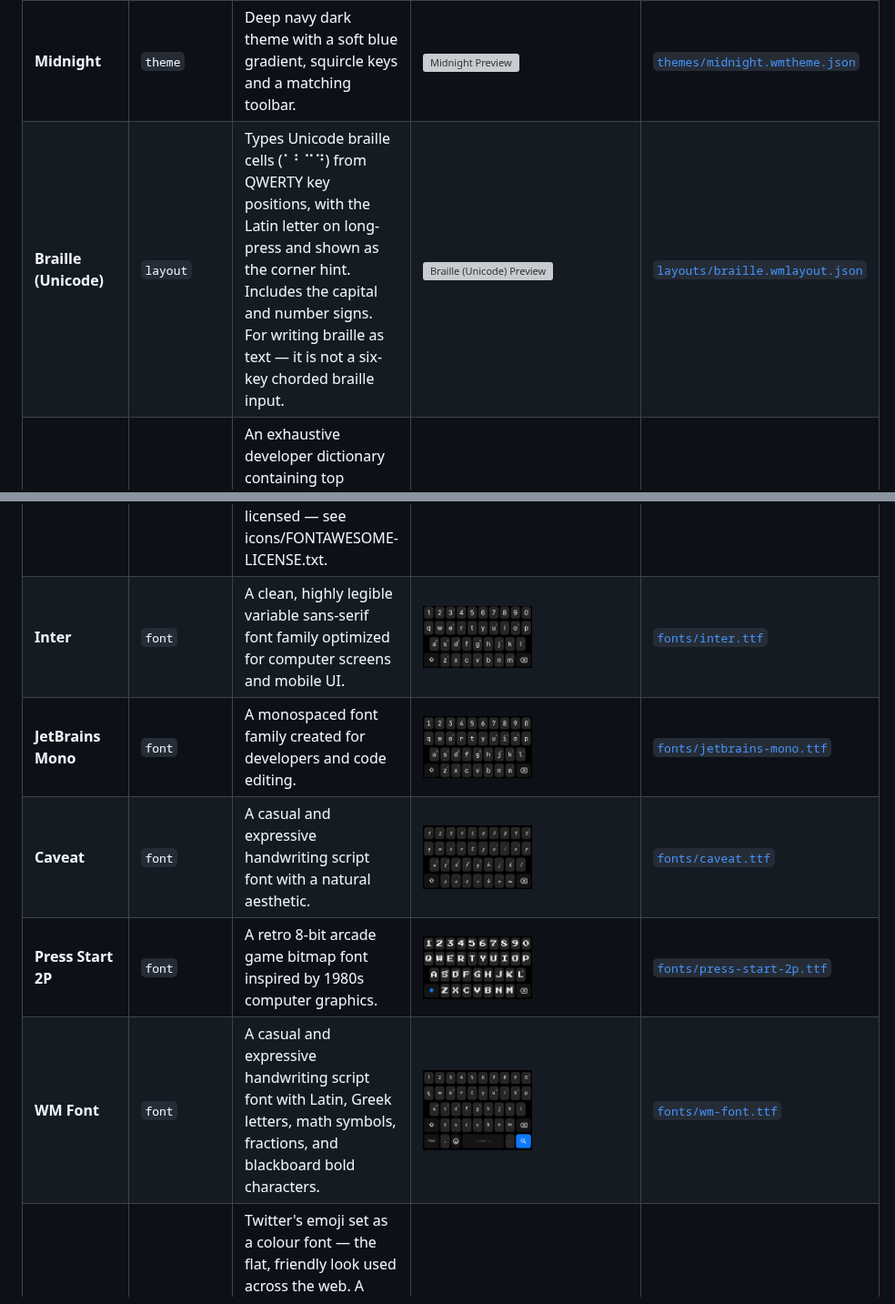
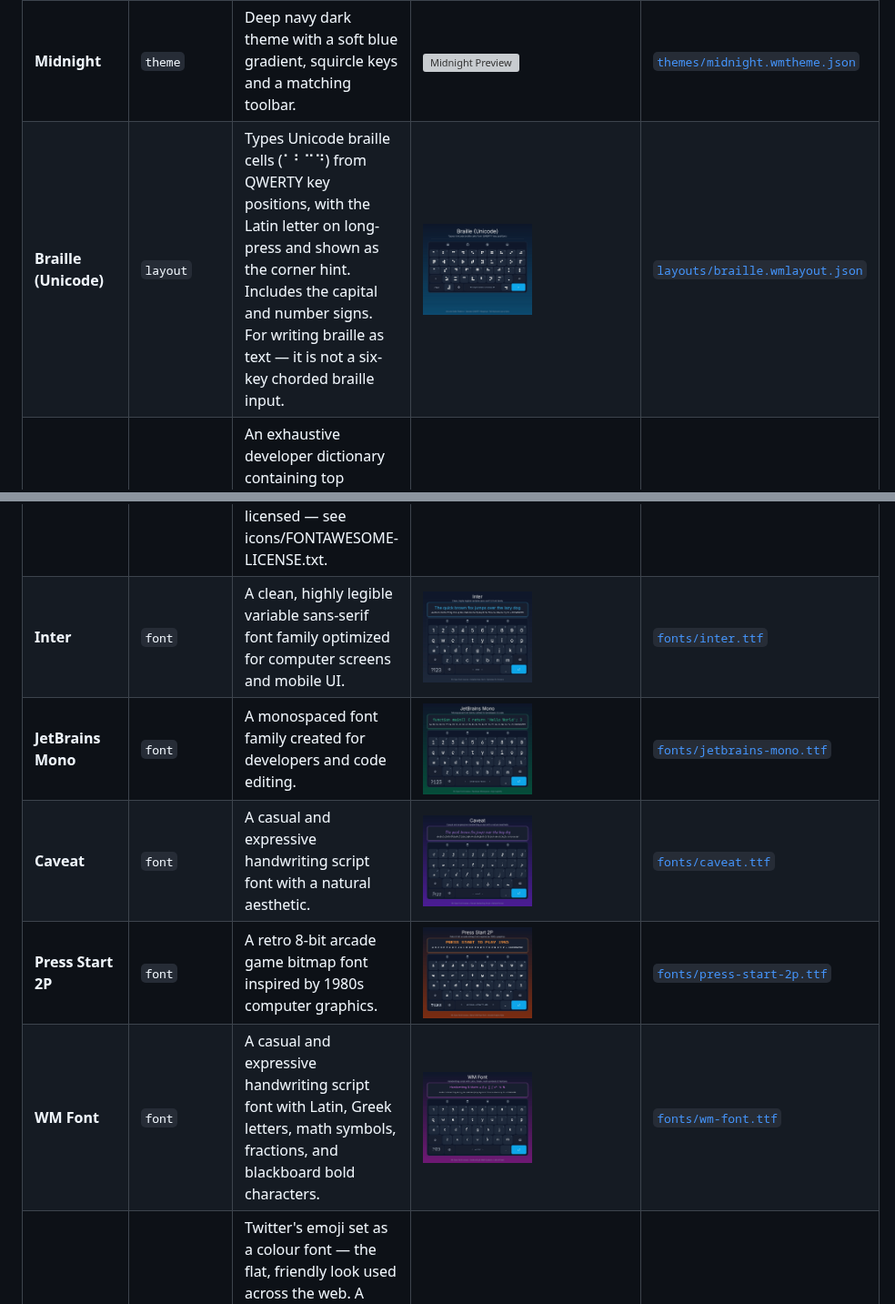
Before and after one commit to wasi-master/wmkeyboard-addon-repository, a Markdown page: README.md, 2 parts joined by grey strips. Shown at 91% size. GitHub-like rendering; pictures changed too: previews/braille-grid.jpg (added), previews/caveat-grid.jpg (added), previews/inter-grid.jpg (added); grey boxes are pictures that could not be loaded.

Commit message:
Add generated preview grid images and generators for layout and fonts

```diff
--- a/README.md
+++ b/README.md
@@ -14,7 +14,7 @@ To add this repository in **WM Keyboard**, open **Settings → Addons → Add re
 | Addon | Type | Description | Preview | Payload File |
 |---|---|---|---|---|
 | **Midnight** | `theme` | Deep navy dark theme with a soft blue gradient, squircle keys and a matching toolbar. | <img src="previews/midnight.jpg" width="120" alt="Midnight Preview" /> | [`themes/midnight.wmtheme.json`](themes/midnight.wmtheme.json) |
-| **Braille (Unicode)** | `layout` | Types Unicode braille cells (⠁⠃⠉⠙) from QWERTY key positions, with the Latin letter on long-press and shown as the corner hint. Includes the capital and number signs. For writing braille as text — it is not a six-key chorded braille input. | <img src="previews/braille.jpg" width="120" alt="Braille (Unicode) Preview" /> | [`layouts/braille.wmlayout.json`](layouts/braille.wmlayout.json) |
+| **Braille (Unicode)** | `layout` | Types Unicode braille cells (⠁⠃⠉⠙) from QWERTY key positions, with the Latin letter on long-press and shown as the corner hint. Includes the capital and number signs. For writing braille as text — it is not a six-key chorded braille input. | <img src="previews/braille-grid.jpg" width="120" alt="Braille (Unicode) Preview" /> | [`layouts/braille.wmlayout.json`](layouts/braille.wmlayout.json) |
 | **Developer Dictionary** | `dictionary` | An exhaustive developer dictionary containing top programming terms, syntax keywords, libraries, DevOps tools, databases, and methodologies. | <img src="previews/en-developer.png" width="120" alt="Developer Dictionary Preview" /> | [`dictionaries/en-developer.txt`](dictionaries/en-developer.txt) |
 | **Internet Slang & Urban Dictionary** | `dictionary` | An exhaustive internet slang dictionary covering Gen Z, Gen Alpha, brainrot, Twitch emotes, TikTok trends, AI tech slang, anime/K-Pop culture, gaming terminology, and Urban Dictionary acronyms. | <img src="previews/en-slang.png" width="120" alt="Internet Slang & Urban Dictionary Preview" /> | [`dictionaries/en-slang.txt`](dictionaries/en-slang.txt) |
 | **Texting Shortcuts** | `snippets` | A comprehensive collection of must-have texting shortcuts: quick conversational replies, common acronyms, and chat expansions. | <img src="previews/texting-shortcuts.png" width="120" alt="Texting Shortcuts Preview" /> | [`snippets/texting-shortcuts.wmsnippets.json`](snippets/texting-shortcuts.wmsnippets.json) |
@@ -24,11 +24,11 @@ To add this repository in **WM Keyboard**, open **Settings → Addons → Add re
 | **Bootstrap Icons** | `icon_pack` | The complete keyboard icon set drawn in Bootstrap Icons style: all 62 tools, every key glyph, the toolbar chrome and the emoji category tabs. Uncoloured fill/stroke SVG icons that follow your theme and per-tool accent colours. MIT licensed — see icons/BOOTSTRAP-LICENSE.txt. | <img src="previews/bootstrap-icons-grid.jpg" width="120" alt="Bootstrap Icons Preview" /> | [`icons/bootstrap-icons.wmicons`](icons/bootstrap-icons.wmicons) |
 | **Boxicons** | `icon_pack` | The complete keyboard icon set drawn in Boxicons' 24px clean vector style: all 62 tools, every key glyph, the toolbar chrome and the emoji category tabs. Uncoloured and adaptive, so it follows your theme and per-tool accent colours. MIT licensed — see icons/BOXICONS-LICENSE.txt. | <img src="previews/boxicons-grid.jpg" width="120" alt="Boxicons Preview" /> | [`icons/boxicons.wmicons`](icons/boxicons.wmicons) |
 | **Font Awesome** | `icon_pack` | The complete keyboard icon set drawn in Font Awesome's iconic solid style: all 62 tools, every key glyph, toolbar chrome and emoji category tabs. Theme-following SVG icons. CC BY 4.0 licensed — see icons/FONTAWESOME-LICENSE.txt. | <img src="previews/fontawesome-grid.jpg" width="120" alt="Font Awesome Preview" /> | [`icons/fontawesome.wmicons`](icons/fontawesome.wmicons) |
-| **Inter** | `font` | A clean, highly legible variable sans-serif font family optimized for computer screens and mobile UI. | <img src="previews/inter.jpg" width="120" alt="Inter Preview" /> | [`fonts/inter.ttf`](fonts/inter.ttf) |
-| **JetBrains Mono** | `font` | A monospaced font family created for developers and code editing. | <img src="previews/jetbrains-mono.jpg" width="120" alt="JetBrains Mono Preview" /> | [`fonts/jetbrains-mono.ttf`](fonts/jetbrains-mono.ttf) |
-| **Caveat** | `font` | A casual and expressive handwriting script font with a natural aesthetic. | <img src="previews/caveat.jpg" width="120" alt="Caveat Preview" /> | [`fonts/caveat.ttf`](fonts/caveat.ttf) |
-| **Press Start 2P** | `font` | A retro 8-bit arcade game bitmap font inspired by 1980s computer graphics. | <img src="previews/press-start-2p.jpg" width="120" alt="Press Start 2P Preview" /> | [`fonts/press-start-2p.ttf`](fonts/press-start-2p.ttf) |
-| **WM Font** | `font` | A casual and expressive handwriting script font with Latin, Greek letters, math symbols, fractions, and blackboard bold characters. | <img src="previews/wm_font.jpg" width="120" alt="WM Font Preview" /> | [`fonts/wm-font.ttf`](fonts/wm-font.ttf) |
+| **Inter** | `font` | A clean, highly legible variable sans-serif font family optimized for computer screens and mobile UI. | <img src="previews/inter-grid.jpg" width="120" alt="Inter Preview" /> | [`fonts/inter.ttf`](fonts/inter.ttf) |
+| **JetBrains Mono** | `font` | A monospaced font family created for developers and code editing. | <img src="previews/jetbrains-mono-grid.jpg" width="120" alt="JetBrains Mono Preview" /> | [`fonts/jetbrains-mono.ttf`](fonts/jetbrains-mono.ttf) |
+| **Caveat** | `font` | A casual and expressive handwriting script font with a natural aesthetic. | <img src="previews/caveat-grid.jpg" width="120" alt="Caveat Preview" /> | [`fonts/caveat.ttf`](fonts/caveat.ttf) |
+| **Press Start 2P** | `font` | A retro 8-bit arcade game bitmap font inspired by 1980s computer graphics. | <img src="previews/press-start-2p-grid.jpg" width="120" alt="Press Start 2P Preview" /> | [`fonts/press-start-2p.ttf`](fonts/press-start-2p.ttf) |
+| **WM Font** | `font` | A casual and expressive handwriting script font with Latin, Greek letters, math symbols, fractions, and blackboard bold characters. | <img src="previews/wm_font-grid.jpg" width="120" alt="WM Font Preview" /> | [`fonts/wm-font.ttf`](fonts/wm-font.ttf) |
 | **Twemoji** | `emoji_font` | Twitter's emoji set as a colour font — the flat, friendly look used across the web. A COLRv0 build of Twemoji 17.0.2, so it draws in colour on Android 8 and newer and covers the whole emoji catalogue. | <img src="previews/twemoji-grid.jpg" width="120" alt="Twemoji Preview" /> | [`fonts/twemoji.ttf`](fonts/twemoji.ttf) |
 | **OpenMoji Color** | `emoji_font` | The full-colour open-source OpenMoji set with hand-crafted illustrations, distinct outlines and vibrant palette. | <img src="previews/openmoji-grid.jpg" width="120" alt="OpenMoji Color Preview" /> | [`fonts/openmoji-color.ttf`](fonts/openmoji-color.ttf) |
 | **Emojitwo** | `emoji_font` | The open-source Emojitwo emoji set (fork of EmojiOne 2.2) as a COLRv0 colour font — flat, friendly vector emojis. The project stopped at Unicode 9, so emoji added since (and every ZWJ sequence) are drawn in your phone's own emoji font instead. | <img src="previews/emojitwo-grid.jpg" width="120" alt="Emojitwo Preview" /> | [`fonts/emojitwo.ttf`](fonts/emojitwo.ttf) |
```
Also changed, not shown: 4 other files.
